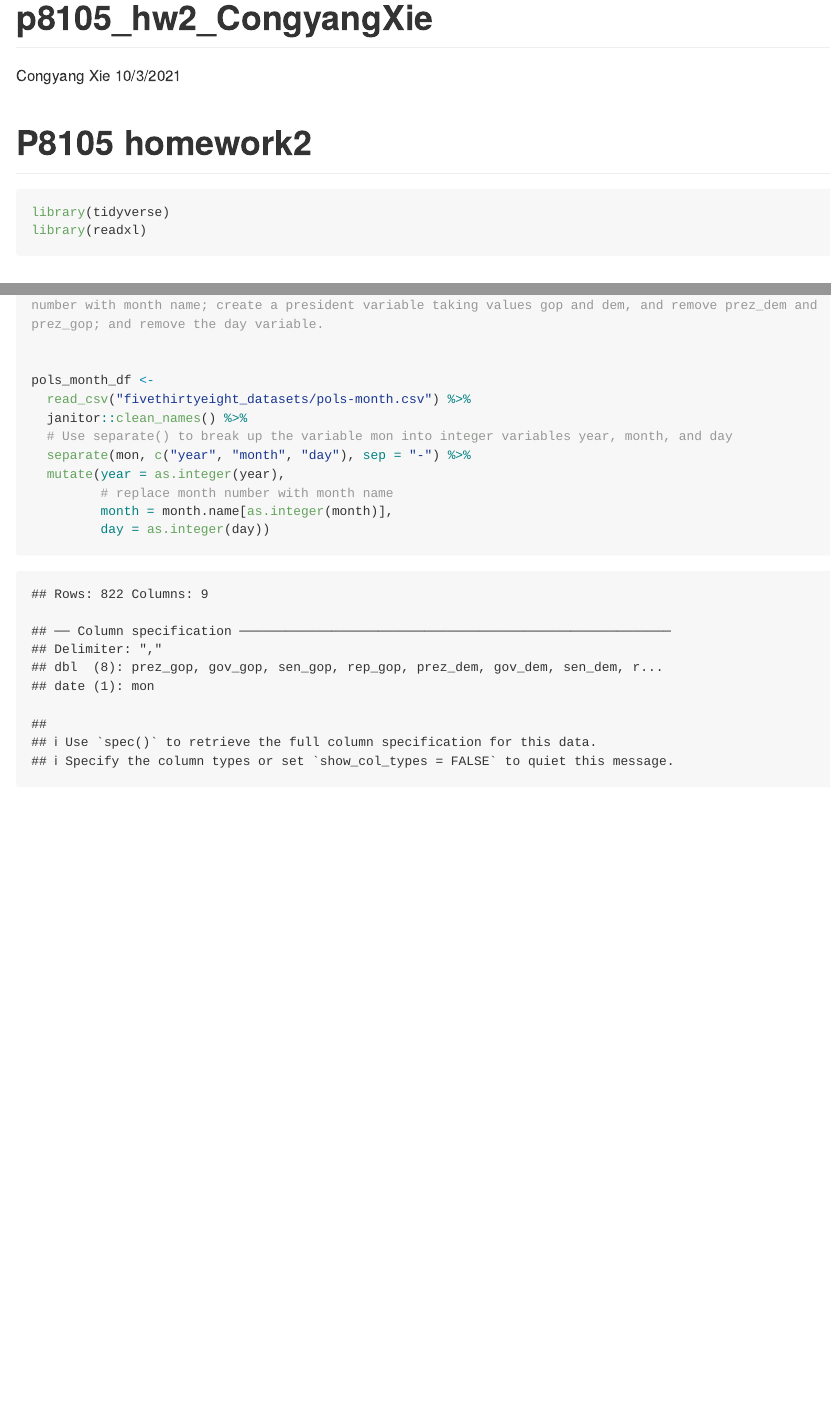
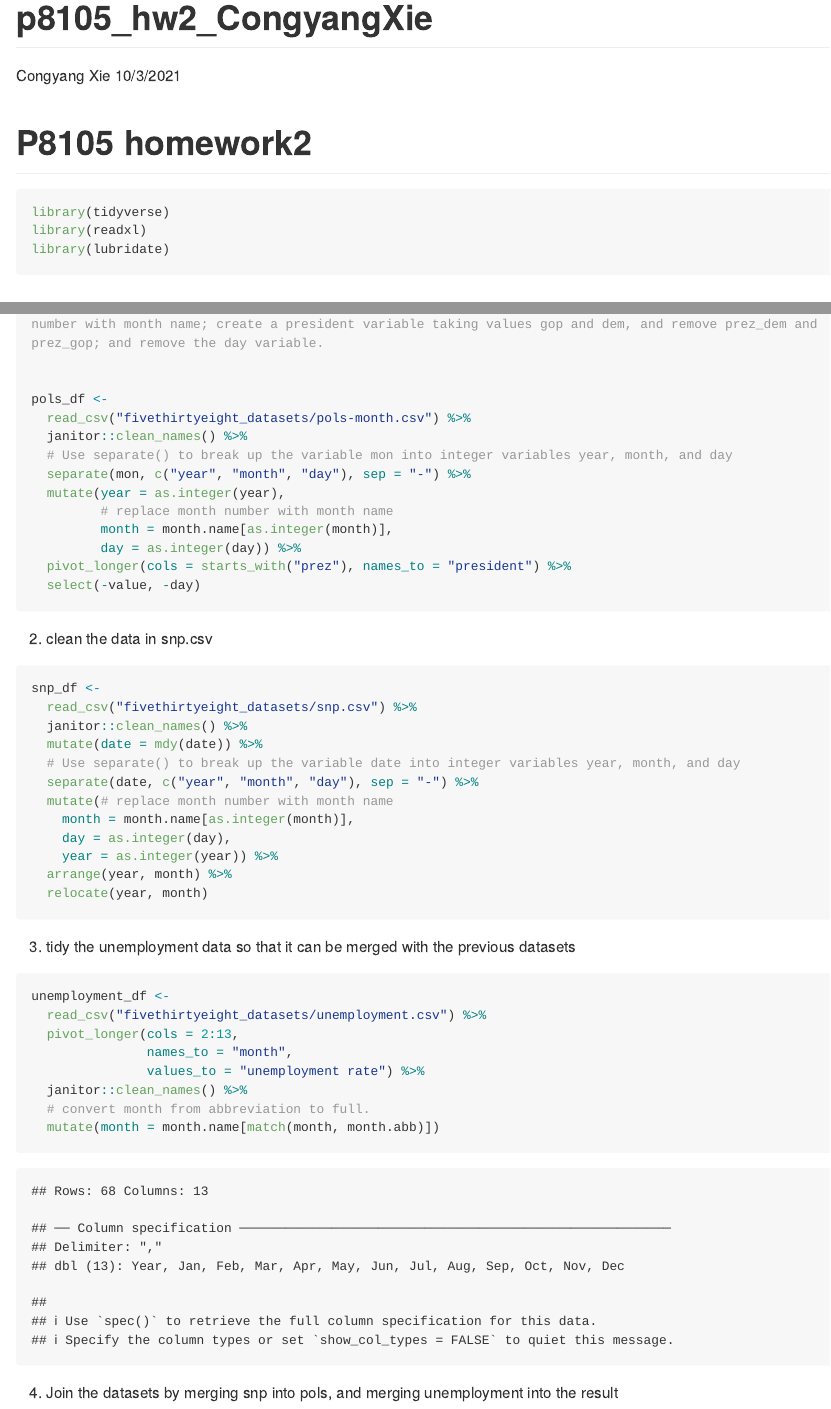
Before and after one commit to Hyuvo/p8105_hw2_CongyangXIe, an R Markdown document (p8105_hw2_CongyangXie.Rmd): the page in a window 1100 px wide, from its top, and a second part further down, joined at a grey line. The pictures show the output file p8105_hw2_CongyangXie.md that the author committed with the source, drawn offline in the style of GitHub; long lines of code are wrapped.

Commit message:
unify the format of year and month variable.

````diff
--- a/p8105_hw2_CongyangXie.Rmd
+++ b/p8105_hw2_CongyangXie.Rmd
@@ -8,6 +8,7 @@ output: github_document
 ```{r, message = FALSE}
 library(tidyverse)
 library(readxl)
+library(lubridate)
 ```
 ## Problem 1
 ```{r}
@@ -78,7 +79,7 @@ precip_df %>% group_by(year) %>% summarise(mean_month_precip = mean(total))
 # Use separate() to break up the variable mon into integer variables year, month, and day; replace month number with month name; create a president variable taking values gop and dem, and remove prez_dem and prez_gop; and remove the day variable.
 
 
-pols_month_df <-
+pols_df <-
   read_csv("fivethirtyeight_datasets/pols-month.csv") %>%
   janitor::clean_names() %>%
   # Use separate() to break up the variable mon into integer variables year, month, and day
@@ -86,5 +87,41 @@ pols_month_df <-
   mutate(year = as.integer(year),
          # replace month number with month name
          month = month.name[as.integer(month)],
-         day = as.integer(day))
+         day = as.integer(day)) %>%
+  pivot_longer(cols = starts_with("prez"), names_to = "president") %>%
+  select(-value, -day)
+
 ```
+2. clean the data in snp.csv
+
+```{r, message=FALSE}
+snp_df <-
+  read_csv("fivethirtyeight_datasets/snp.csv") %>%
+  janitor::clean_names() %>%
+  mutate(date = mdy(date)) %>%
+  # Use separate() to break up the variable date into integer variables year, month, and day
+  separate(date, c("year", "month", "day"), sep = "-") %>%
+  mutate(# replace month number with month name
+    month = month.name[as.integer(month)],
+    day = as.integer(day),
+    year = as.integer(year)) %>%
+  arrange(year, month) %>%
+  relocate(year, month)
+```
+
+
+3. tidy the unemployment data so that it can be merged with the previous datasets
+```{r}
+unemployment_df <-
+  read_csv("fivethirtyeight_datasets/unemployment.csv") %>%
+  pivot_longer(cols = 2:13,
+               names_to = "month",
+               values_to = "unemployment rate") %>%
+  janitor::clean_names() %>%
+  # convert month from abbreviation to full.
+  mutate(month = month.name[match(month, month.abb)])
+```
+4. Join the datasets by merging snp into pols, and merging unemployment into the result
+```{r}
+
+```
````
Also changed, not shown: p8105_hw2_CongyangXie.md, p8105_hw2_CongyangXie.Rmd (2 more changed lines).
